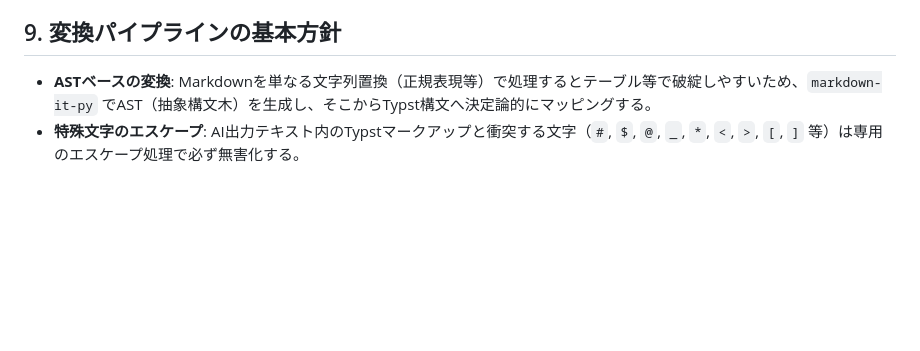
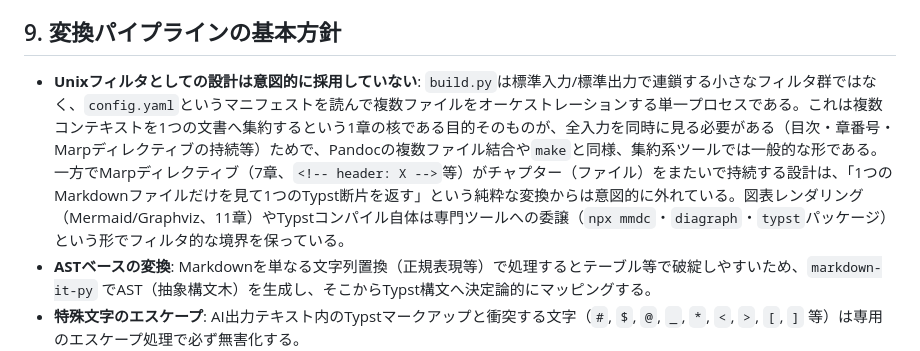
Before and after one commit to tokudiro/context-compositor, a Markdown page: doc/specification.md, the part around the change. GitHub-like rendering; blank space fills up the shorter version.

Commit message:
Document why build.py isn't structured as a Unix filter chain
Write down the reasoning from a design discussion: aggregating many
files into one document inherently needs to see all inputs together
(TOC, chapter numbers, Marp directive persistence across files), which
matches how other aggregation tools (Pandoc's multi-file join, make)
work and isn't itself a departure from Unix tradition. The part that
actually does break from "one file in, one fragment out" is Marp
directive persistence across chapter files (#16) - noting that
explicitly so future changes weigh it deliberately rather than by
accident.

Co-Authored-By: Claude Sonnet 5 <noreply@anthropic.com>

```diff
--- a/doc/specification.md
+++ b/doc/specification.md
@@ -105,6 +105,7 @@ python build.py --config <path/to/context-compositor.config.yaml>
 * **HTMLタグのフェイルファスト**: 無意識に混入したHTMLタグ（`<br>`等）をサイレントに無視すると事故につながるため、AST解析時にHTMLタグを検出した場合は行番号付きの警告（またはエラー）を出す（7章のディレクティブを除く）。
 
 ## 9. 変換パイプラインの基本方針
+* **Unixフィルタとしての設計は意図的に採用していない**: `build.py`は標準入力/標準出力で連鎖する小さなフィルタ群ではなく、`config.yaml`というマニフェストを読んで複数ファイルをオーケストレーションする単一プロセスである。これは複数コンテキストを1つの文書へ集約するという1章の核である目的そのものが、全入力を同時に見る必要がある（目次・章番号・Marpディレクティブの持続等）ためで、Pandocの複数ファイル結合や`make`と同様、集約系ツールでは一般的な形である。一方でMarpディレクティブ（7章、`<!-- header: X -->`等）がチャプター（ファイル）をまたいで持続する設計は、「1つのMarkdownファイルだけを見て1つのTypst断片を返す」という純粋な変換からは意図的に外れている。図表レンダリング（Mermaid/Graphviz、11章）やTypstコンパイル自体は専門ツールへの委譲（`npx mmdc`・`diagraph`・`typst`パッケージ）という形でフィルタ的な境界を保っている。
 * **ASTベースの変換**: Markdownを単なる文字列置換（正規表現等）で処理するとテーブル等で破綻しやすいため、`markdown-it-py` でAST（抽象構文木）を生成し、そこからTypst構文へ決定論的にマッピングする。
 * **特殊文字のエスケープ**: AI出力テキスト内のTypstマークアップと衝突する文字（`#`, `$`, `@`, `_`, `*`, `<`, `>`, `[`, `]` 等）は専用のエスケープ処理で必ず無害化する。
   * **行頭ブロック記法のエスケープ**: 行頭の `=` `-` `+` `/` `1.` は Typst の見出し・リスト等として解釈され、地の文が勝手に見出し化して目次にまで混入する。改行直後のテキストは行頭記号をエスケープする（実測で確認済みの実害）。
```
